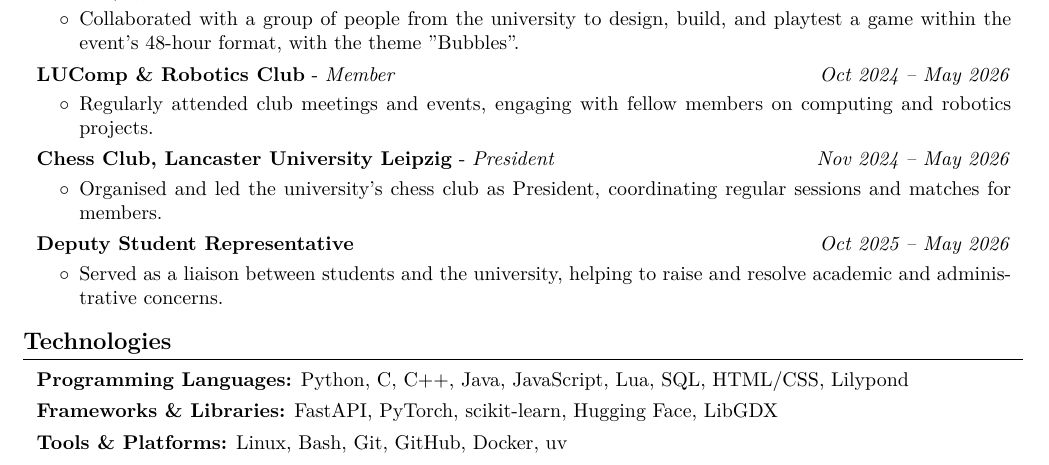
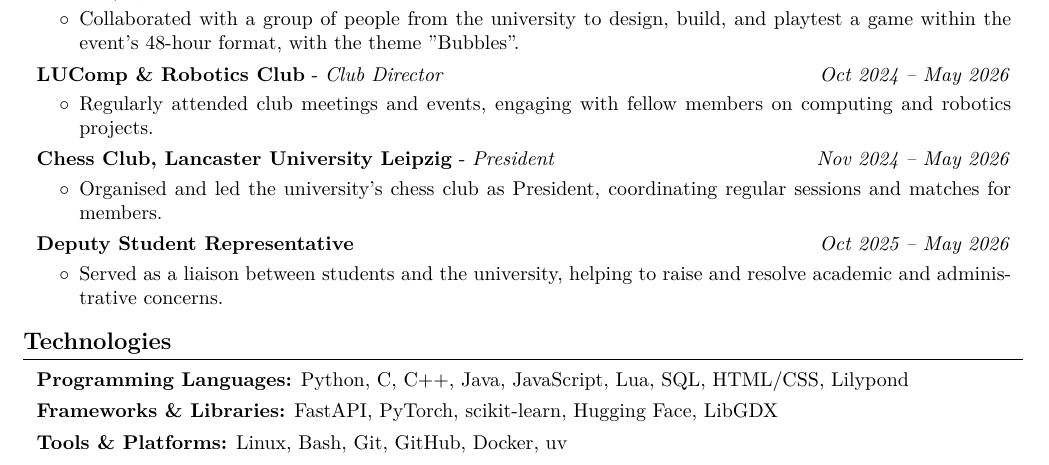
Before and after one commit to prosk-sudo/CV, a LaTeX CV (EN/curriculum_vitae.tex): part of page 2 of 2, cut so that both start at the same text. Compiled offline with pdfLaTeX.

Commit message:
Member -> Club Director as the certificate says

```diff
--- a/EN/curriculum_vitae.tex
+++ b/EN/curriculum_vitae.tex
@@ -187,7 +187,7 @@
 
         \begin{twocolentry}{
         \textit{Oct 2024 – May 2026}}
-            \textbf{LUComp \& Robotics Club} - \textit{Member}
+            \textbf{LUComp \& Robotics Club} - \textit{Club Director}
         \end{twocolentry}
 
         \vspace{0.10 cm}
```
Also changed, not shown: DE/lebenslauf.tex (+1 -1 lines), DE/lebenslauf.pdf, EN/curriculum_vitae.pdf.
